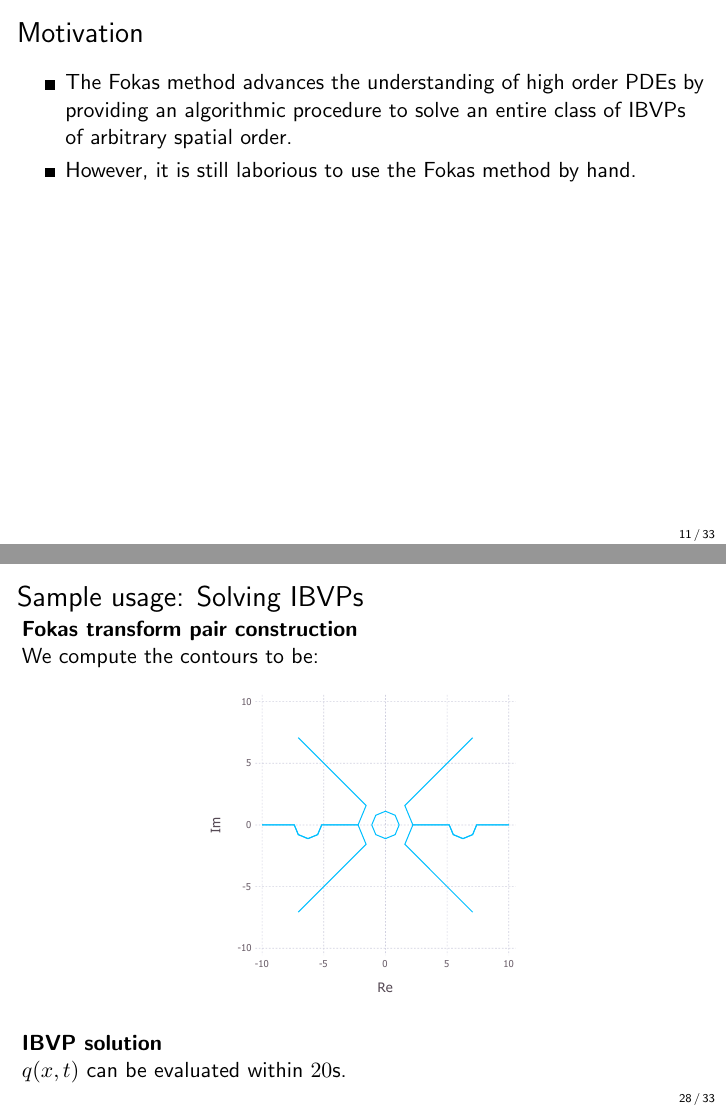
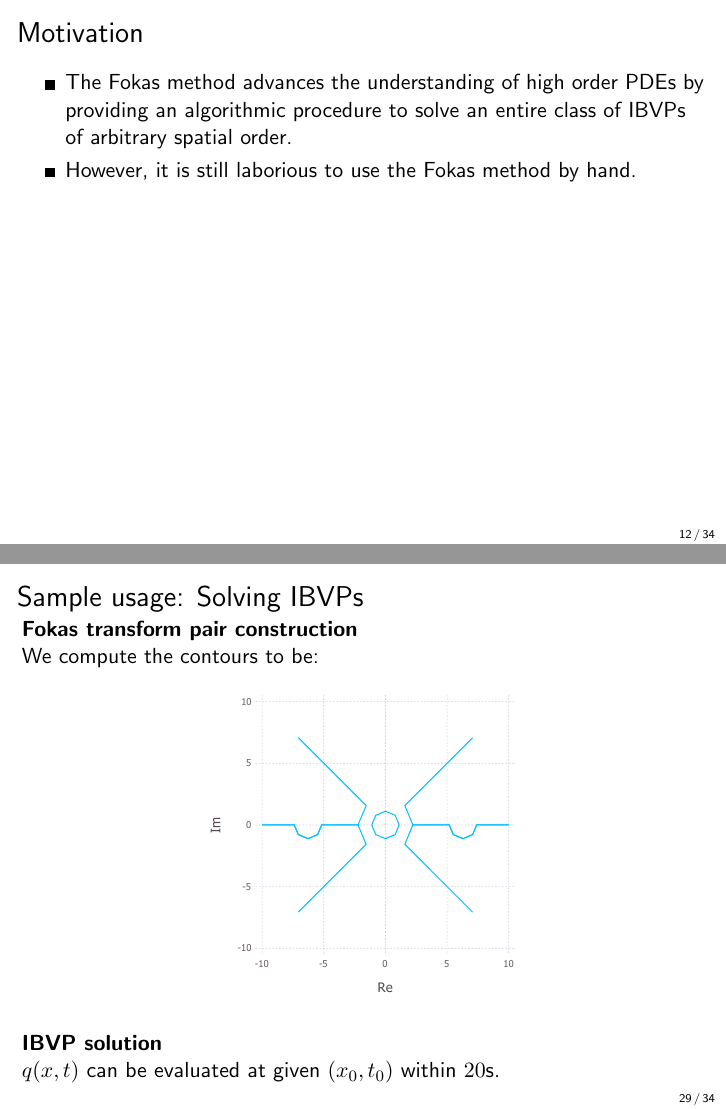
Before and after one commit to largecats/capstone-project, LaTeX slides (presentation/final_presentation.tex): pages 11 and 28 of 33 before the commit and pages 12 and 29 of 34 after it, joined at a grey line. The pictures show the PDF file presentation/final_presentation.pdf that the author committed with the source.

Commit message:
revised presentation & added script

```diff
--- a/presentation/final_presentation.tex
+++ b/presentation/final_presentation.tex
@@ -288,6 +288,24 @@ Yale-NUS College \\ % Your institution for the title page
     \frametitle{Motivation}
     \begin{itemize}
         \item The Fokas method advances the understanding of high order PDEs by providing an algorithmic procedure to solve an entire class of IBVPs of arbitrary spatial order.
+        %\item However, it is still laborious to use the Fokas method by hand.
+    \end{itemize}
+    % Thus, capstone:
+    % \begin{tcolorbox}[colback=white,colframe=gray!40, arc=0pt, outer arc=0pt]
+    %     \begin{center}
+    %         Implement the Fokas method as a software library$^*$ that supplies various computer aid in the process of solving IBVPs$^{**}$.
+    %     \end{center}
+    % \end{tcolorbox}
+    % \begin{itemize}
+    %     \item[$*$] In Julia: Being open-source allows for checking correctness.
+    %     \item[$**$] This is the first time that the Fokas method is implemented computationally in any generality, and it allows solving a class of IBVPs for which no other solver algorithm yet exists.
+    % \end{itemize}
+\end{frame}
+
+\begin{frame}[t]
+    \frametitle{Motivation}
+    \begin{itemize}
+        \item The Fokas method advances the understanding of high order PDEs by providing an algorithmic procedure to solve an entire class of IBVPs of arbitrary spatial order.
         \item However, it is still laborious to use the Fokas method by hand.
     \end{itemize}
     % Thus, capstone:
@@ -406,8 +424,8 @@ Yale-NUS College \\ % Your institution for the title page
     \begin{tcolorbox}[colback=white,colframe=gray!40, arc=0pt, outer arc=0pt]
         \begin{center}
             \begin{tikzpicture}
-                \node[draw] at (0, 2.5) (ODE) [box] {$(\partial_t + a\lambda^n)\hat{q}(\lambda,t) = 0$\\ $\hat{q}(\lambda,0) = \hat{f}(\lambda)$};
-                \node[draw] at (0, 0) (PDE) [box] {$(\partial_t + a(-i)^n \partial_x^n)q(x,t) = 0$\\$q(\cdot, t)\in\Phi$};
+                \node[draw] at (0, 2.5) (ODE) [box] {$(\partial_t + a\lambda^n)\hat{q}(\lambda,t) = 0$\\ $\hat{q}(\lambda,0)\text{ known}$};
+                \node[draw] at (0, 0) (PDE) [box] {$(\partial_t + a(-i)^n \partial_x^n)q(x,t) = 0$\\$q(x,0)=f(x)\in \Phi$\\$q(\cdot, t)\in\Phi$};
                 \node[draw] at (6, 2.5) (ODE solution) [box] {$\hat{q}(\lambda,t)=e^{-a\lambda^n t}F_\lambda(f)$};
                 \node[draw] at (6, 0) (PDE solution) [box] {$q(x,t) = f_x(e^{-a\lambda^n t}F_\lambda(f))$};
                 \draw[arrow] (PDE) -- node[mylabel] {Transform $F_\lambda$} (ODE);
@@ -653,16 +671,8 @@ Yale-NUS College \\ % Your institution for the title page
     \end{figure}
     \textbf{IBVP solution}
 
-    $q(x,t)$ can be evaluated within $20$s.
+    $q(x,t)$ can be evaluated at given $(x_0, t_0)$ within $20$s.
 \end{frame}
 
 \begin{frame}
     \frametitle{Sample usage: Symbolic features}
-    Applying the Fokas method requires two technical lemmas concerning the poles of the integrands $F_\lambda^+$, $F_\lambda^-$ and their asymptotic behaviour \footcite{Miller2018}.
-    \newline
-
-    Thus, it is necessary to obtain symbolic formulas for the integrands.
-    \newline
-
-    In the case of complicated integrands, it is of interest to compute their symbolic formulas using a computer.
-    \newline
@@ -671,3 +684,4 @@ Yale-NUS College \\ % Your institution for the title page
+    \end{itemize}
 \end{frame}
 
 \begin{frame}
```
Also changed, not shown: presentation/final_presentation.pdf, presentation/final_presentation.tex (17 more changed lines), 2 other files.
